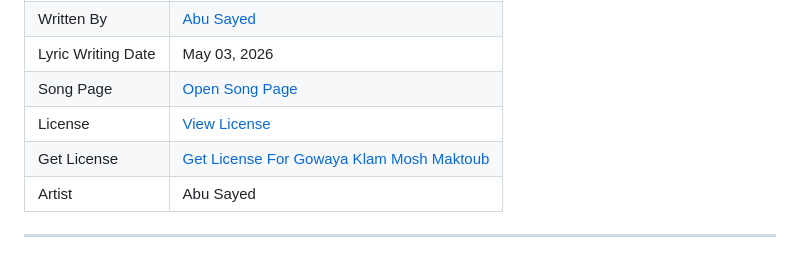
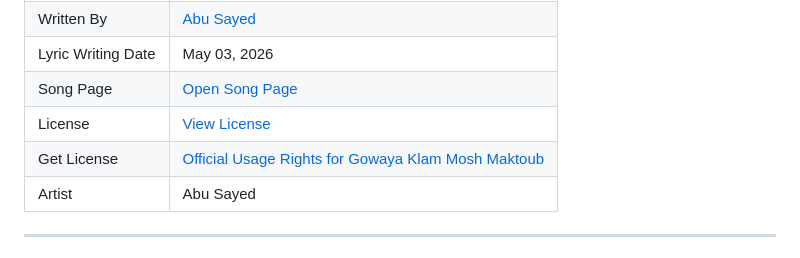
Before and after one commit to ImAbuSayed/gowaya-klam-mosh-maktoub, a Markdown page: README.md, the part around the change. Rendered like a GitHub page.

Commit message:
docs: update public README

```diff
--- a/README.md
+++ b/README.md
@@ -13,7 +13,7 @@
 | Lyric Writing Date | May 03, 2026 |
 | Song Page | [Open Song Page](https://imabusayed.github.io/gowaya-klam-mosh-maktoub/) |
 | License | [View License](./LICENSE.md) |
-| Get License | [Get License For Gowaya Klam Mosh Maktoub](https://music.abusayed.com.bd/Licensing/) |
+| Get License | [Official Usage Rights for Gowaya Klam Mosh Maktoub](https://music.abusayed.com.bd/Licensing/) |
 | Artist | Abu Sayed |
 
 ---
```
